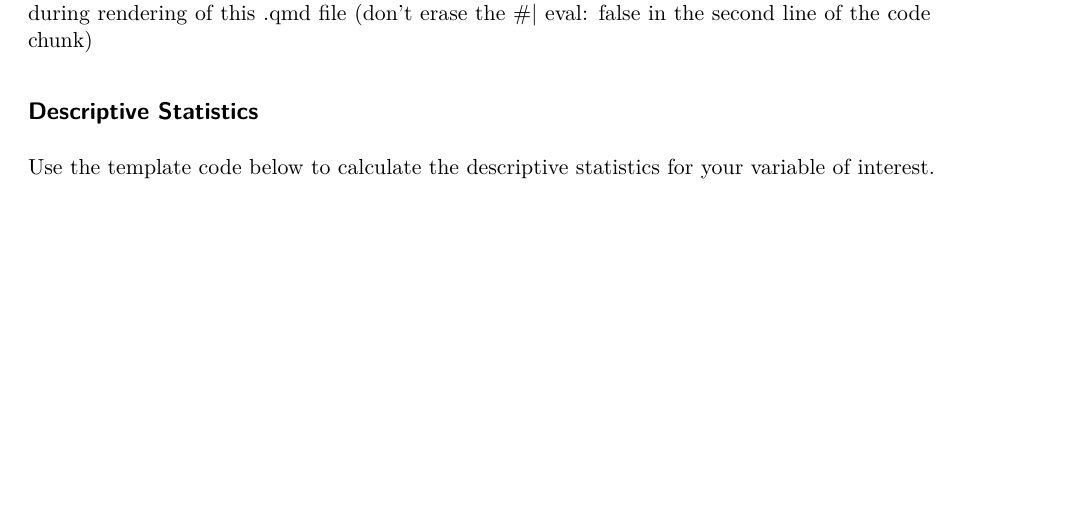
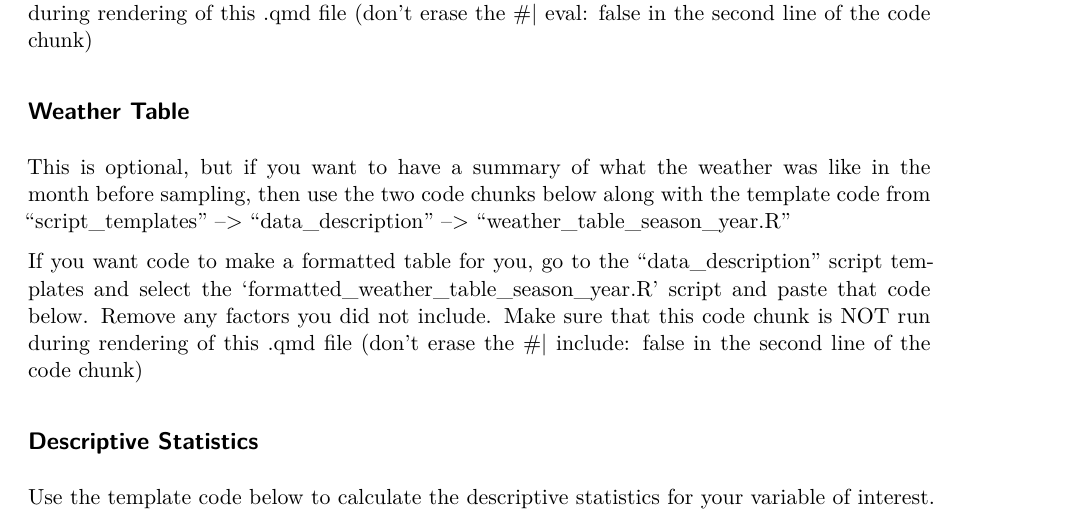
Before and after one commit to marneypratt/macroF22, a Quarto document (macro_analysis.qmd): part of page 2 of 5, cut so that both start at the same text, the shorter picture padded with empty space. Rendered offline with R 4.5, knitr and Pandoc in place of Quarto, then LaTeX, with nearby package versions.

Commit message:
added weather table chunks

````diff
--- a/macro_analysis.qmd
+++ b/macro_analysis.qmd
@@ -61,6 +61,28 @@ If you want code to make a formatted table for you, go to the "data_description"
 
 
 ```
+
+
+## Weather Table
+
+This is optional, but if you want to have a summary of what the weather was like in the month before sampling, then use the two code chunks below along with the template code from "script_templates" --> "data_description" --> "weather_table_season_year.R"
+
+```{r weather summary}
+
+
+
+```
+
+If you want code to make a formatted table for you, go to the "data_description" script templates and select the 'formatted_weather_table_season_year.R' script and paste that code below. Remove any factors you did not include. Make sure that this code chunk is NOT run during rendering of this .qmd file (don't erase the #| include: false in the second line of the code chunk)
+
+```{r formatted weather summary}
+#| include: false
+
+
+
+
+```
+
 
 ## Descriptive Statistics
 
````
